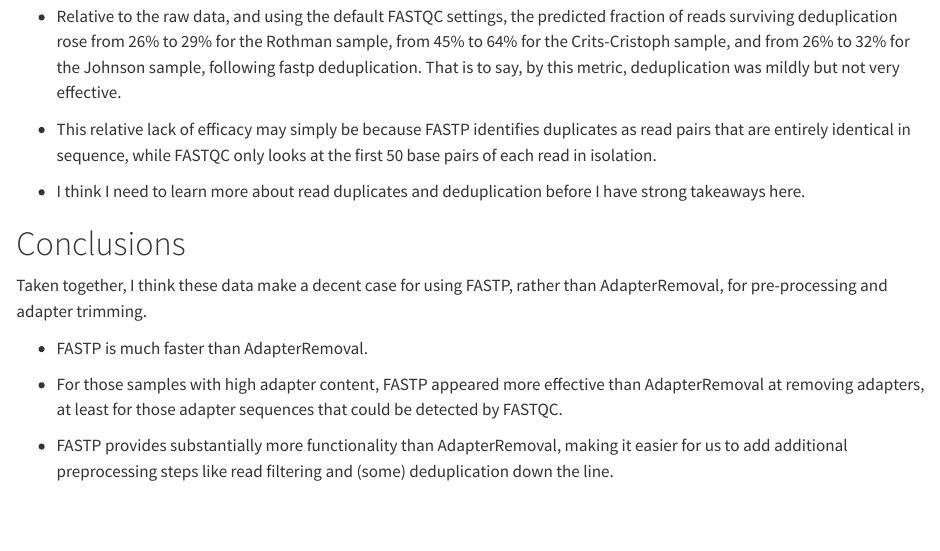
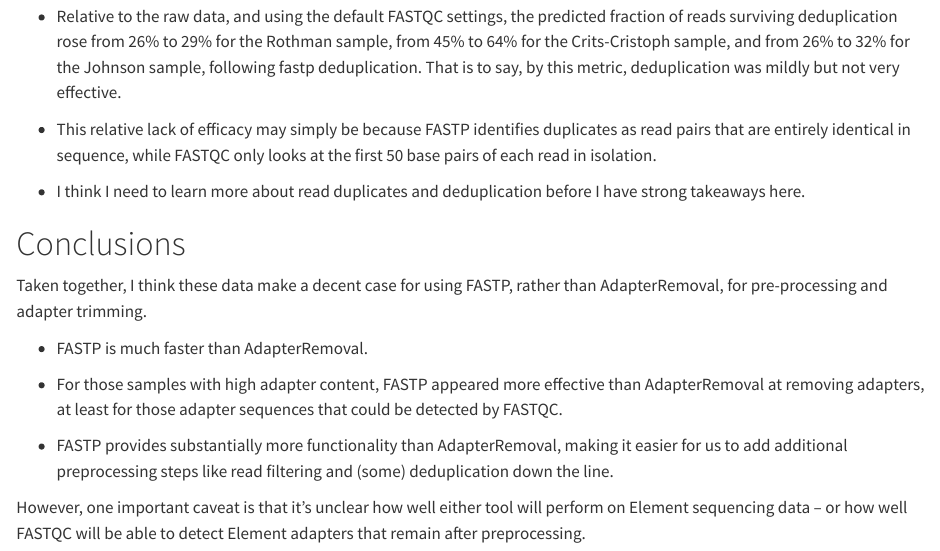
Before and after one commit to naobservatory/wills-public-notebook, a Quarto document (notebooks/2023-10-12_fastp-vs-adapterremoval.qmd): the page in a window 1100 px wide, from 9670 px down. Rendered offline with R 4.5, knitr and Pandoc in place of Quarto, with nearby package versions.

Commit message:
Added final sentence to adapter removal notebook

```diff
--- a/notebooks/2023-10-12_fastp-vs-adapterremoval.qmd
+++ b/notebooks/2023-10-12_fastp-vs-adapterremoval.qmd
@@ -258,3 +258,5 @@ Taken together, I think these data make a decent case for using FASTP, rather th
 -   For those samples with high adapter content, FASTP appeared more effective than AdapterRemoval at removing adapters, at least for those adapter sequences that could be detected by FASTQC.
 
 -   FASTP provides substantially more functionality than AdapterRemoval, making it easier for us to add additional preprocessing steps like read filtering and (some) deduplication down the line.
+
+However, one important caveat is that it's unclear how well either tool will perform on Element sequencing data -- or how well FASTQC will be able to detect Element adapters that remain after preprocessing.
```
Also changed, not shown: docs/search.json, 2 other files.
